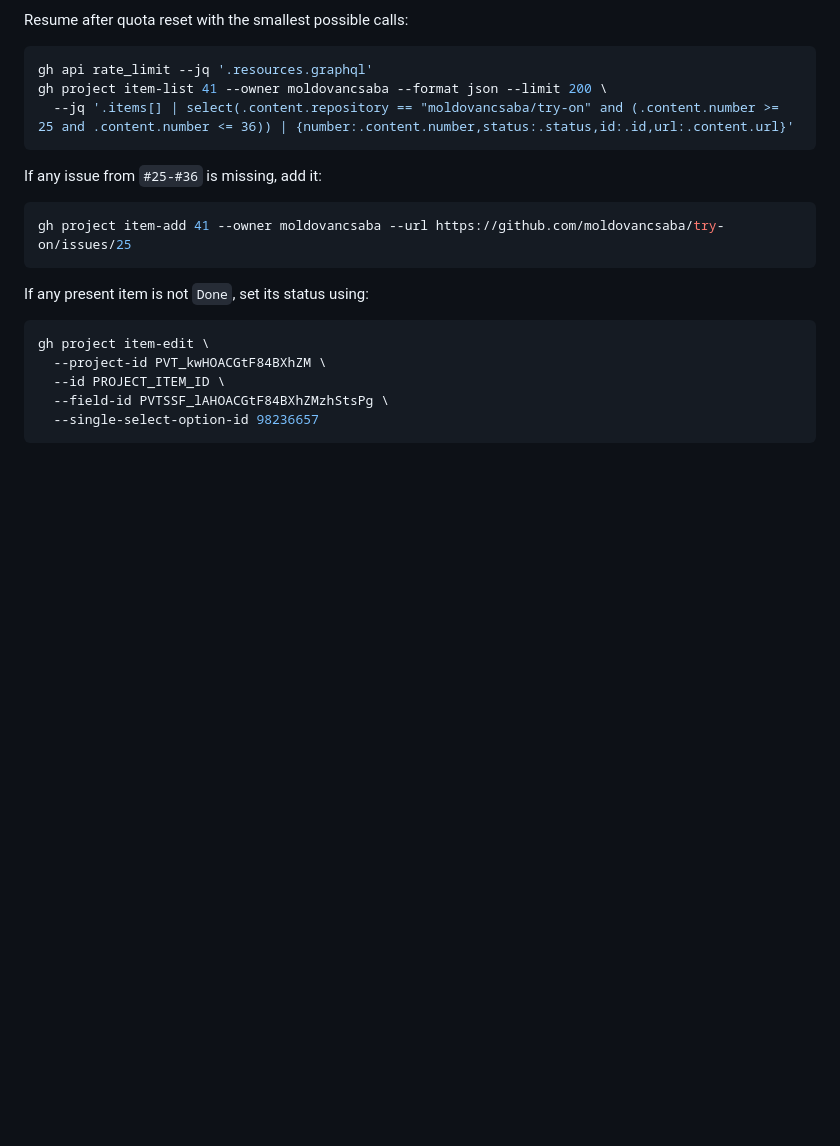
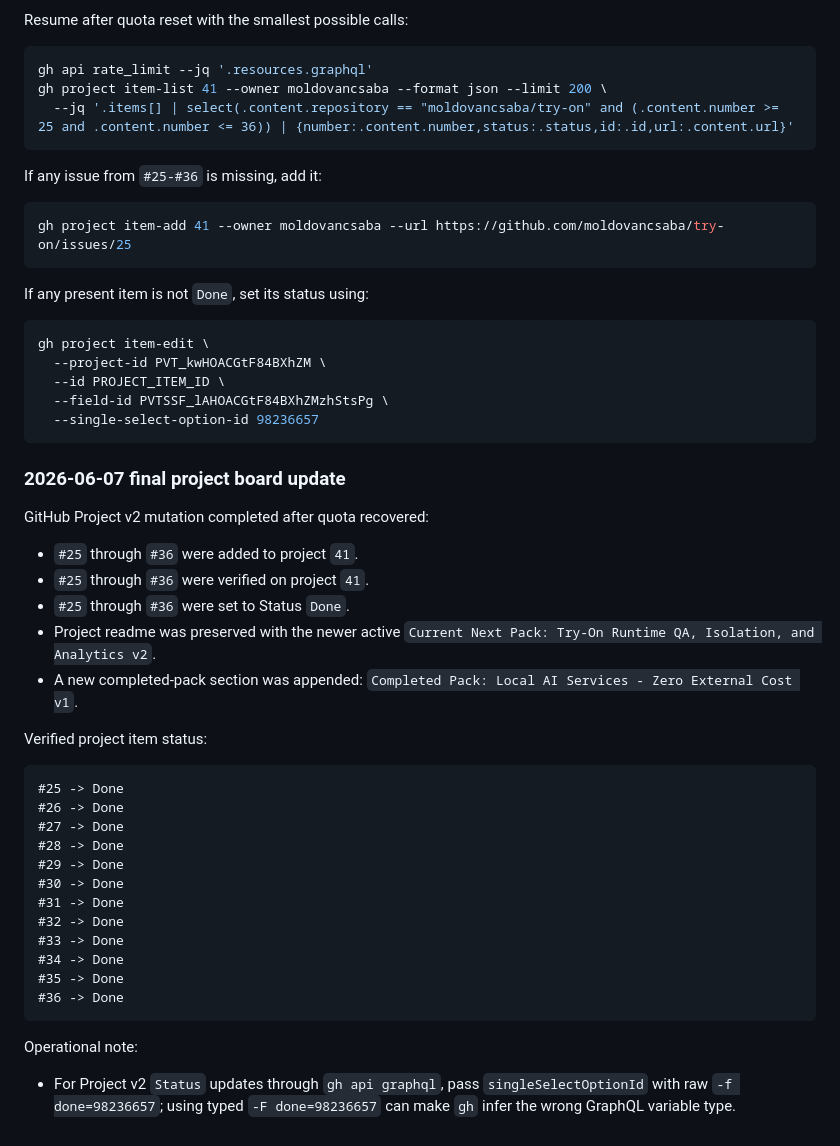
Before and after one commit to moldovancsaba/try-on, a Markdown page: docs/LOCAL_AI_SERVICES.md, the part around the change. Drawn GitHub-style; blank space fills up the shorter version.

Commit message:
Record local AI project board completion

````diff
--- a/docs/LOCAL_AI_SERVICES.md
+++ b/docs/LOCAL_AI_SERVICES.md
@@ -560,3 +560,34 @@ gh project item-edit \
   --field-id PVTSSF_lAHOACGtF84BXhZMzhStsPg \
   --single-select-option-id 98236657
 ```
+
+### 2026-06-07 final project board update
+
+GitHub Project v2 mutation completed after quota recovered:
+
+- `#25` through `#36` were added to project `41`.
+- `#25` through `#36` were verified on project `41`.
+- `#25` through `#36` were set to Status `Done`.
+- Project readme was preserved with the newer active `Current Next Pack: Try-On Runtime QA, Isolation, and Analytics v2`.
+- A new completed-pack section was appended: `Completed Pack: Local AI Services - Zero External Cost v1`.
+
+Verified project item status:
+
+```text
+#25 -> Done
+#26 -> Done
+#27 -> Done
+#28 -> Done
+#29 -> Done
+#30 -> Done
+#31 -> Done
+#32 -> Done
+#33 -> Done
+#34 -> Done
+#35 -> Done
+#36 -> Done
+```
+
+Operational note:
+
+- For Project v2 `Status` updates through `gh api graphql`, pass `singleSelectOptionId` with raw `-f done=98236657`; using typed `-F done=98236657` can make `gh` infer the wrong GraphQL variable type.
````
